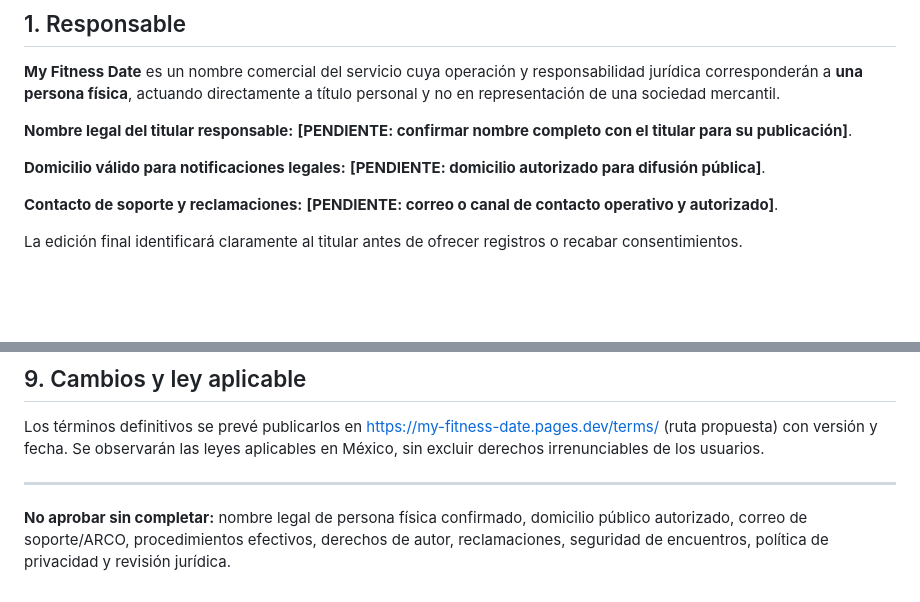
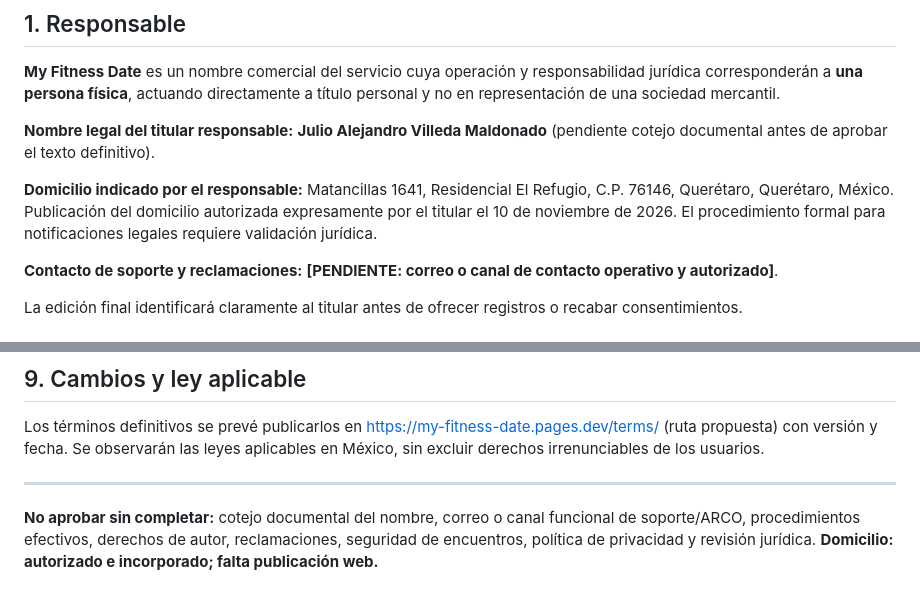
Before and after one commit to witchet43/app_my_fitness_date, a Markdown page: docs/legal/TERMS_V26_DRAFT.md, 2 parts joined by grey strips. GitHub-like rendering; blank space fills up the shorter version.

Commit message:
docs(legal): incorporar titular y domicilio autorizados a borradores V26

```diff
--- a/docs/legal/TERMS_V26_DRAFT.md
+++ b/docs/legal/TERMS_V26_DRAFT.md
@@ -6,9 +6,9 @@ Versión prevista: v26-terms-1. Fecha de redacción: 10 de noviembre de 2026.
 ## 1. Responsable
 **My Fitness Date** es un nombre comercial del servicio cuya operación y responsabilidad jurídica corresponderán a **una persona física**, actuando directamente a título personal y no en representación de una sociedad mercantil.
 
-**Nombre legal del titular responsable:** **[PENDIENTE: confirmar nombre completo con el titular para su publicación]**.
+**Nombre legal del titular responsable:** **Julio Alejandro Villeda Maldonado** (pendiente cotejo documental antes de aprobar el texto definitivo).
 
-**Domicilio válido para notificaciones legales:** **[PENDIENTE: domicilio autorizado para difusión pública]**.
+**Domicilio indicado por el responsable:** Matancillas 1641, Residencial El Refugio, C.P. 76146, Querétaro, Querétaro, México. Publicación del domicilio autorizada expresamente por el titular el 10 de noviembre de 2026. El procedimiento formal para notificaciones legales requiere validación jurídica.
 
 **Contacto de soporte y reclamaciones:** **[PENDIENTE: correo o canal de contacto operativo y autorizado]**.
 
@@ -39,4 +39,4 @@ No hay pagos, suscripciones ni tarifas definidos en esta V26. No se generan carg
 Los términos definitivos se prevé publicarlos en https://my-fitness-date.pages.dev/terms/ (ruta propuesta) con versión y fecha. Se observarán las leyes aplicables en México, sin excluir derechos irrenunciables de los usuarios.
 
 ---
-**No aprobar sin completar:** nombre legal de persona física confirmado, domicilio público autorizado, correo de soporte/ARCO, procedimientos efectivos, derechos de autor, reclamaciones, seguridad de encuentros, política de privacidad y revisión jurídica.
+**No aprobar sin completar:** cotejo documental del nombre, correo o canal funcional de soporte/ARCO, procedimientos efectivos, derechos de autor, reclamaciones, seguridad de encuentros, política de privacidad y revisión jurídica. **Domicilio: autorizado e incorporado; falta publicación web.**
```
